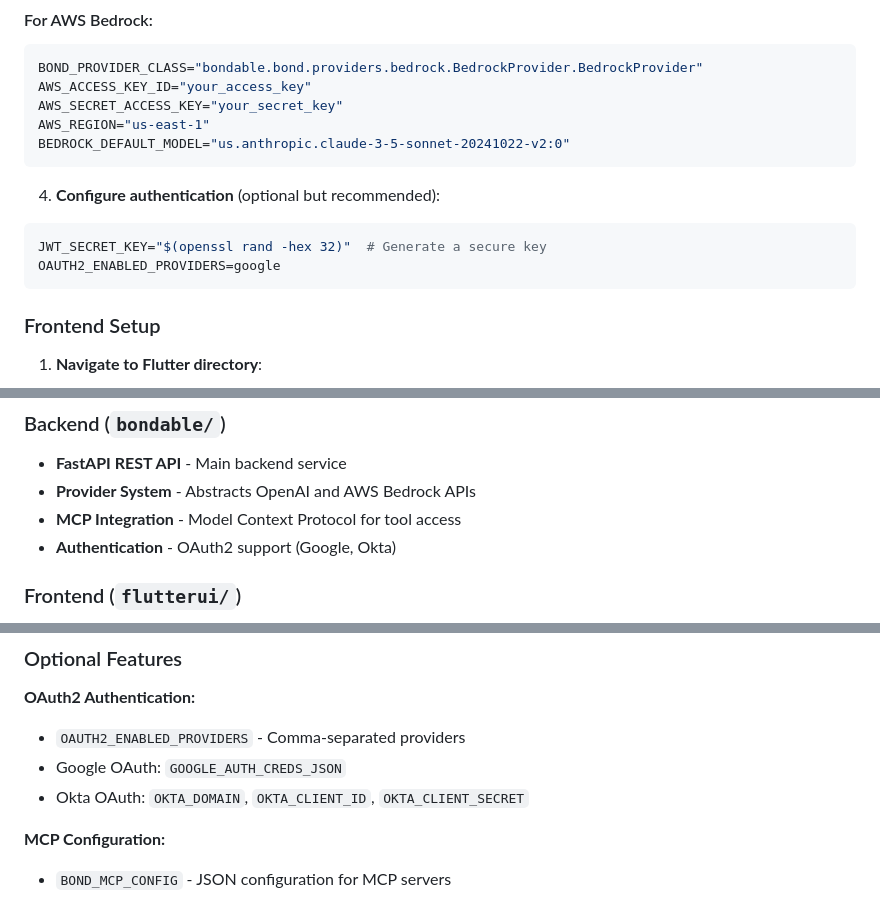
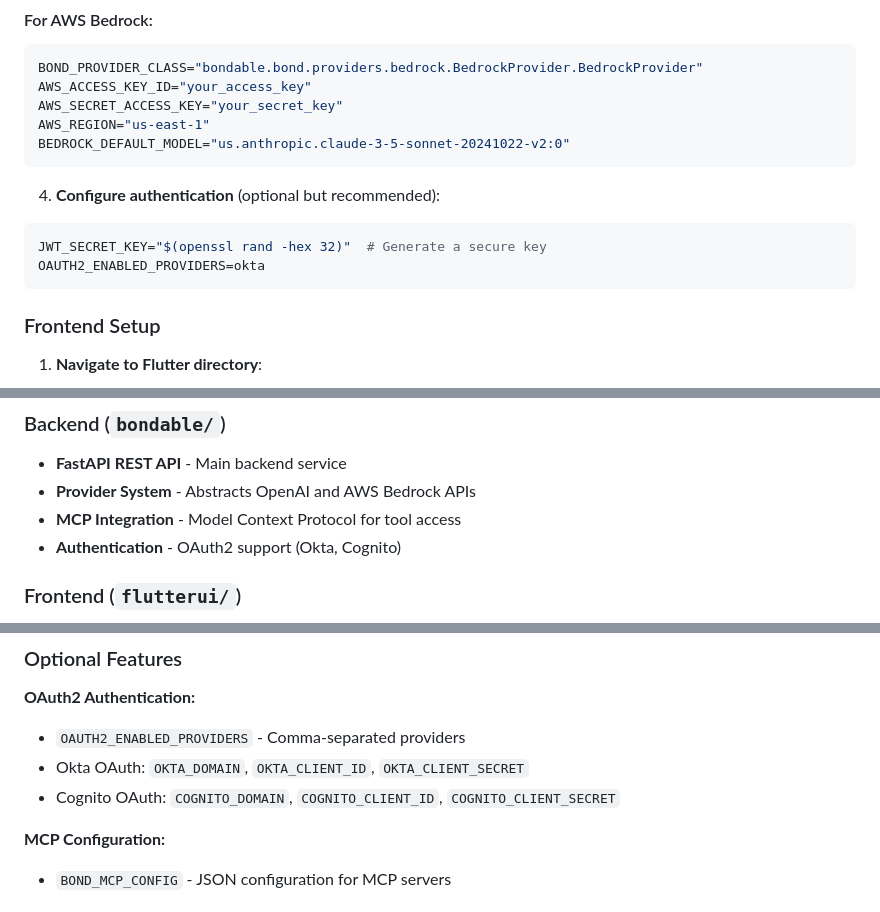
Before and after one commit to jmcarnahan/bond-ai, a Markdown page: README.md, 3 parts joined by grey strips. Drawn GitHub-style.

Commit message:
fix: Update OAuth2 enabled providers from Google to Okta and Cognito in documentation

````diff
--- a/README.md
+++ b/README.md
@@ -82,7 +82,7 @@ BEDROCK_DEFAULT_MODEL="us.anthropic.claude-3-5-sonnet-20241022-v2:0"
 4. **Configure authentication** (optional but recommended):
 ```env
 JWT_SECRET_KEY="$(openssl rand -hex 32)"  # Generate a secure key
-OAUTH2_ENABLED_PROVIDERS=google
+OAUTH2_ENABLED_PROVIDERS=okta
 ```
 
 ### Frontend Setup
@@ -146,7 +146,7 @@ Access the application at: **http://localhost:5000**
 - **FastAPI REST API** - Main backend service
 - **Provider System** - Abstracts OpenAI and AWS Bedrock APIs
 - **MCP Integration** - Model Context Protocol for tool access
-- **Authentication** - OAuth2 support (Google, Okta)
+- **Authentication** - OAuth2 support (Okta, Cognito)
 
 ### Frontend (`flutterui/`)
 - **Flutter Web** - Cross-platform UI framework
@@ -216,8 +216,8 @@ poetry run pytest tests/test_bedrock_*.py  # Bedrock tests
 
 **OAuth2 Authentication:**
 - `OAUTH2_ENABLED_PROVIDERS` - Comma-separated providers
-- Google OAuth: `GOOGLE_AUTH_CREDS_JSON`
 - Okta OAuth: `OKTA_DOMAIN`, `OKTA_CLIENT_ID`, `OKTA_CLIENT_SECRET`
+- Cognito OAuth: `COGNITO_DOMAIN`, `COGNITO_CLIENT_ID`, `COGNITO_CLIENT_SECRET`
 
 **MCP Configuration:**
 - `BOND_MCP_CONFIG` - JSON configuration for MCP servers
````
